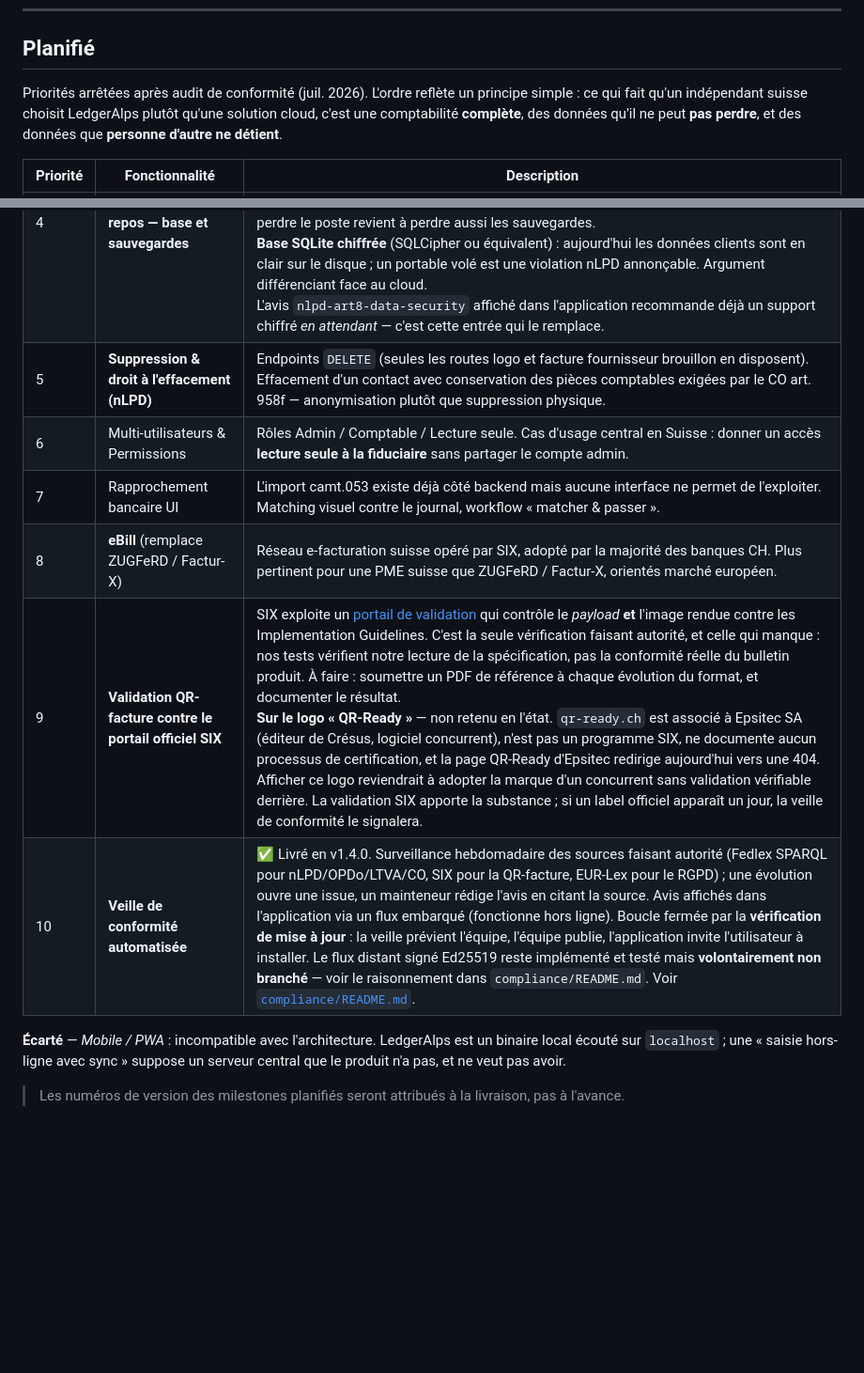
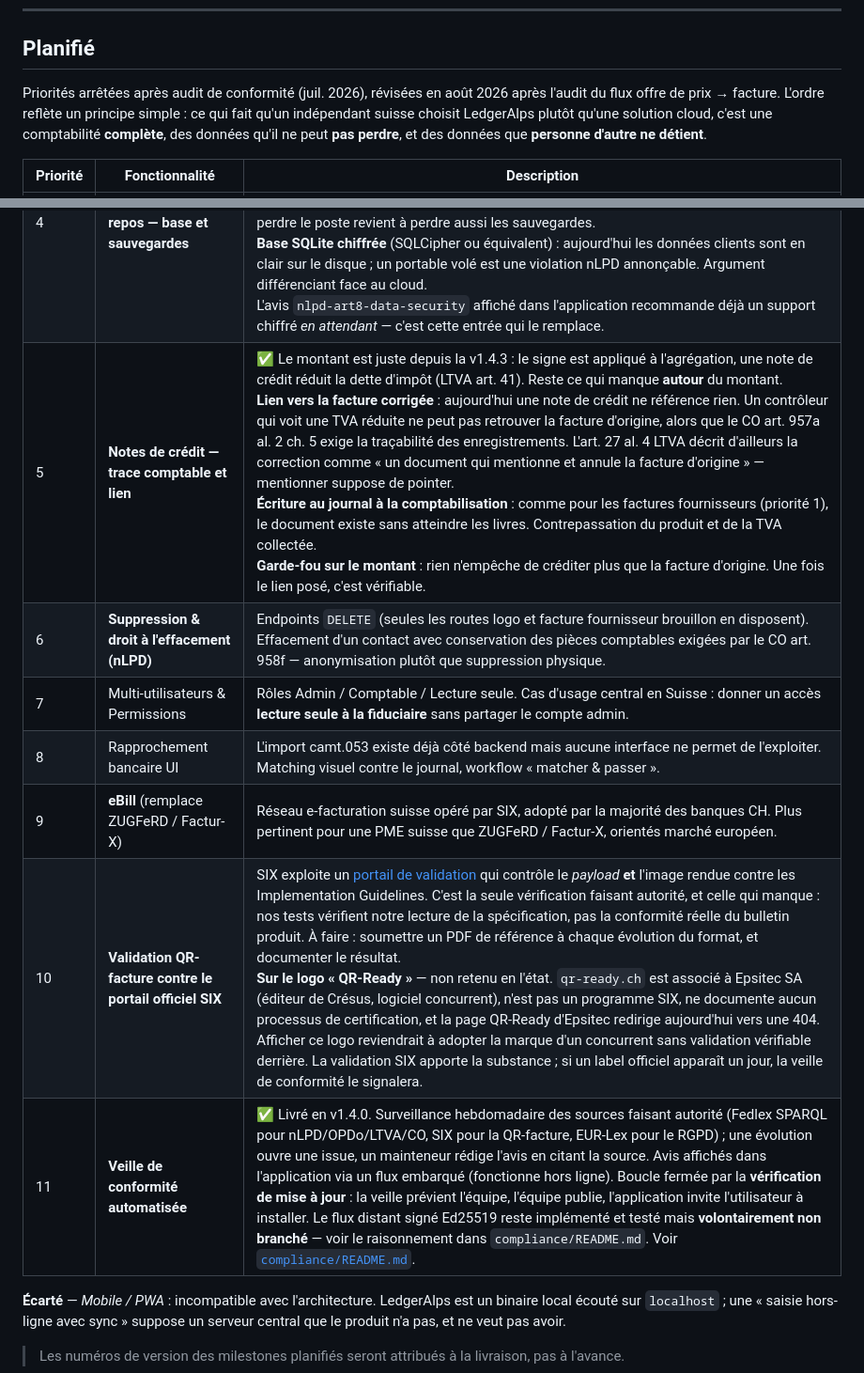
Before and after one commit to kmdn-ch/LedgerAlps, a Markdown page: ROADMAP.md, 2 parts joined by grey strips. Shown at 94% size. Rendered like a GitHub page; blank space fills up the shorter version.

Commit message:
docs(roadmap): credit notes need a trace, not just the right amount
v1.4.3 fixed the figure — a credit note now reduces the tax debt instead
of adding to it (LTVA art. 41). What is missing is everything around the
figure, and it was worth its own entry rather than a footnote:

  - it references nothing, so a controller seeing reduced VAT cannot find
    the invoice it corrects, which is what CO art. 957a al. 2 ch. 5 asks
    of traceability. LTVA art. 27 al. 4 describes the correction as "un
    document qui mentionne et annule la facture d'origine" — mentioning
    implies pointing;
  - it posts no journal entry, so like supplier invoices the document
    exists without reaching the books;
  - nothing stops crediting more than the original invoice, which only
    becomes checkable once the link exists.

Placed at 5: the amount is already correct, so it sits below the
data-safety items, but a document that leaves no accounting trace belongs
above feature work like eBill or multi-user roles. The "voir priorité 4"
cross-reference still resolves to encryption at rest.

Co-Authored-By: Claude Opus 5 <noreply@anthropic.com>

```diff
--- a/ROADMAP.md
+++ b/ROADMAP.md
@@ -38,10 +38,11 @@ La Suisse compte quatre langues officielles. LedgerAlps supportera FR, DE, IT et
 
 ## Planifié
 
-Priorités arrêtées après audit de conformité (juil. 2026). L'ordre reflète un
-principe simple : ce qui fait qu'un indépendant suisse choisit LedgerAlps plutôt
-qu'une solution cloud, c'est une comptabilité **complète**, des données qu'il ne
-peut **pas perdre**, et des données que **personne d'autre ne détient**.
+Priorités arrêtées après audit de conformité (juil. 2026), révisées en août 2026
+après l'audit du flux offre de prix → facture. L'ordre reflète un principe
+simple : ce qui fait qu'un indépendant suisse choisit LedgerAlps plutôt qu'une
+solution cloud, c'est une comptabilité **complète**, des données qu'il ne peut
+**pas perdre**, et des données que **personne d'autre ne détient**.
 
 | Priorité | Fonctionnalité | Description |
 |---|---|---|
@@ -49,12 +50,13 @@ peut **pas perdre**, et des données que **personne d'autre ne détient**.
 | 2 | **Sauvegarde & restauration** | ✅ Livré en v1.3.14 (CLI + snapshot automatique). Reste : **chiffrement des sauvegardes** (voir priorité 4), UI de restauration, sauvegarde vers un dossier externe (NAS / clé USB), test de restauration planifié. |
 | 3 | **Limitation des tentatives de connexion** | ✅ Livré en v1.3.14. Reste : journalisation des verrouillages dans l'audit trail. |
 | 4 | **Chiffrement au repos — base et sauvegardes** | Deux volets distincts, le second étant le plus urgent.<br>**Sauvegardes chiffrées** : ce sont elles qui *quittent* la machine (NAS, clé USB, disque externe) et échappent donc au contrôle de l'utilisateur. Un instantané égaré expose l'intégralité de la comptabilité et des données clients. Chiffrement au moment de l'écriture (âge/XChaCha20 ou équivalent), avec une phrase de passe distincte du mot de passe de session — sans quoi perdre le poste revient à perdre aussi les sauvegardes.<br>**Base SQLite chiffrée** (SQLCipher ou équivalent) : aujourd'hui les données clients sont en clair sur le disque ; un portable volé est une violation nLPD annonçable. Argument différenciant face au cloud.<br>L'avis `nlpd-art8-data-security` affiché dans l'application recommande déjà un support chiffré *en attendant* — c'est cette entrée qui le remplace. |
-| 5 | **Suppression & droit à l'effacement (nLPD)** | Endpoints `DELETE` (seules les routes logo et facture fournisseur brouillon en disposent). Effacement d'un contact avec conservation des pièces comptables exigées par le CO art. 958f — anonymisation plutôt que suppression physique. |
-| 6 | Multi-utilisateurs & Permissions | Rôles Admin / Comptable / Lecture seule. Cas d'usage central en Suisse : donner un accès **lecture seule à la fiduciaire** sans partager le compte admin. |
-| 7 | Rapprochement bancaire UI | L'import camt.053 existe déjà côté backend mais aucune interface ne permet de l'exploiter. Matching visuel contre le journal, workflow « matcher & passer ». |
-| 8 | **eBill** (remplace ZUGFeRD / Factur-X) | Réseau e-facturation suisse opéré par SIX, adopté par la majorité des banques CH. Plus pertinent pour une PME suisse que ZUGFeRD / Factur-X, orientés marché européen. |
-| 9 | **Validation QR-facture contre le portail officiel SIX** | SIX exploite un [portail de validation](https://validation.iso-payments.ch/qrrechnung) qui contrôle le *payload* **et** l'image rendue contre les Implementation Guidelines. C'est la seule vérification faisant autorité, et celle qui manque : nos tests vérifient notre lecture de la spécification, pas la conformité réelle du bulletin produit. À faire : soumettre un PDF de référence à chaque évolution du format, et documenter le résultat.<br>**Sur le logo « QR-Ready »** — non retenu en l'état. `qr-ready.ch` est associé à Epsitec SA (éditeur de Crésus, logiciel concurrent), n'est pas un programme SIX, ne documente aucun processus de certification, et la page QR-Ready d'Epsitec redirige aujourd'hui vers une 404. Afficher ce logo reviendrait à adopter la marque d'un concurrent sans validation vérifiable derrière. La validation SIX apporte la substance ; si un label officiel apparaît un jour, la veille de conformité le signalera. |
-| 10 | **Veille de conformité automatisée** | ✅ Livré en v1.4.0. Surveillance hebdomadaire des sources faisant autorité (Fedlex SPARQL pour nLPD/OPDo/LTVA/CO, SIX pour la QR-facture, EUR-Lex pour le RGPD) ; une évolution ouvre une issue, un mainteneur rédige l'avis en citant la source. Avis affichés dans l'application via un flux embarqué (fonctionne hors ligne). Boucle fermée par la **vérification de mise à jour** : la veille prévient l'équipe, l'équipe publie, l'application invite l'utilisateur à installer. Le flux distant signé Ed25519 reste implémenté et testé mais **volontairement non branché** — voir le raisonnement dans `compliance/README.md`. Voir [`compliance/README.md`](compliance/README.md). |
+| 5 | **Notes de crédit — trace comptable et lien** | ✅ Le montant est juste depuis la v1.4.3 : le signe est appliqué à l'agrégation, une note de crédit réduit la dette d'impôt (LTVA art. 41). Reste ce qui manque **autour** du montant.<br>**Lien vers la facture corrigée** : aujourd'hui une note de crédit ne référence rien. Un contrôleur qui voit une TVA réduite ne peut pas retrouver la facture d'origine, alors que le CO art. 957a al. 2 ch. 5 exige la traçabilité des enregistrements. L'art. 27 al. 4 LTVA décrit d'ailleurs la correction comme « un document qui mentionne et annule la facture d'origine » — mentionner suppose de pointer.<br>**Écriture au journal à la comptabilisation** : comme pour les factures fournisseurs (priorité 1), le document existe sans atteindre les livres. Contrepassation du produit et de la TVA collectée.<br>**Garde-fou sur le montant** : rien n'empêche de créditer plus que la facture d'origine. Une fois le lien posé, c'est vérifiable.
+| 6 | **Suppression & droit à l'effacement (nLPD)** | Endpoints `DELETE` (seules les routes logo et facture fournisseur brouillon en disposent). Effacement d'un contact avec conservation des pièces comptables exigées par le CO art. 958f — anonymisation plutôt que suppression physique. |
+| 7 | Multi-utilisateurs & Permissions | Rôles Admin / Comptable / Lecture seule. Cas d'usage central en Suisse : donner un accès **lecture seule à la fiduciaire** sans partager le compte admin. |
+| 8 | Rapprochement bancaire UI | L'import camt.053 existe déjà côté backend mais aucune interface ne permet de l'exploiter. Matching visuel contre le journal, workflow « matcher & passer ». |
+| 9 | **eBill** (remplace ZUGFeRD / Factur-X) | Réseau e-facturation suisse opéré par SIX, adopté par la majorité des banques CH. Plus pertinent pour une PME suisse que ZUGFeRD / Factur-X, orientés marché européen. |
+| 10 | **Validation QR-facture contre le portail officiel SIX** | SIX exploite un [portail de validation](https://validation.iso-payments.ch/qrrechnung) qui contrôle le *payload* **et** l'image rendue contre les Implementation Guidelines. C'est la seule vérification faisant autorité, et celle qui manque : nos tests vérifient notre lecture de la spécification, pas la conformité réelle du bulletin produit. À faire : soumettre un PDF de référence à chaque évolution du format, et documenter le résultat.<br>**Sur le logo « QR-Ready »** — non retenu en l'état. `qr-ready.ch` est associé à Epsitec SA (éditeur de Crésus, logiciel concurrent), n'est pas un programme SIX, ne documente aucun processus de certification, et la page QR-Ready d'Epsitec redirige aujourd'hui vers une 404. Afficher ce logo reviendrait à adopter la marque d'un concurrent sans validation vérifiable derrière. La validation SIX apporte la substance ; si un label officiel apparaît un jour, la veille de conformité le signalera. |
+| 11 | **Veille de conformité automatisée** | ✅ Livré en v1.4.0. Surveillance hebdomadaire des sources faisant autorité (Fedlex SPARQL pour nLPD/OPDo/LTVA/CO, SIX pour la QR-facture, EUR-Lex pour le RGPD) ; une évolution ouvre une issue, un mainteneur rédige l'avis en citant la source. Avis affichés dans l'application via un flux embarqué (fonctionne hors ligne). Boucle fermée par la **vérification de mise à jour** : la veille prévient l'équipe, l'équipe publie, l'application invite l'utilisateur à installer. Le flux distant signé Ed25519 reste implémenté et testé mais **volontairement non branché** — voir le raisonnement dans `compliance/README.md`. Voir [`compliance/README.md`](compliance/README.md). |
 
 **Écarté** — *Mobile / PWA* : incompatible avec l'architecture. LedgerAlps est un
 binaire local écouté sur `localhost` ; une « saisie hors-ligne avec sync »
```
